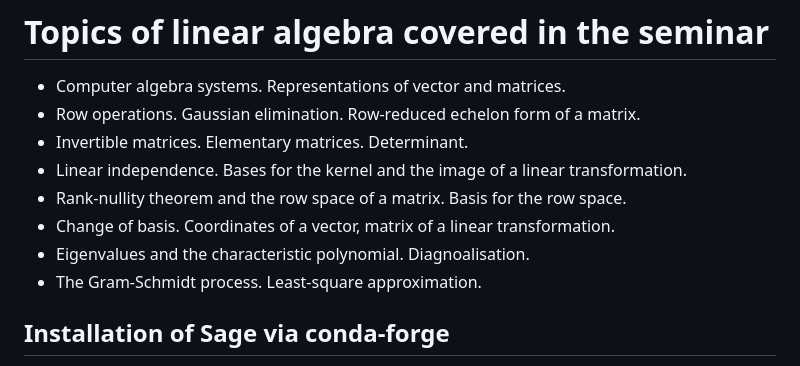
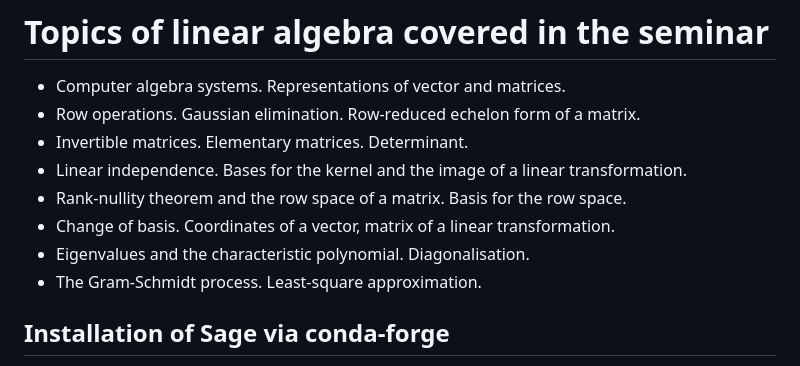
Before and after one commit to matematiflo/CompAssistedMath2024, a Markdown page: Sage/README.md, the part around the change. Rendered like a GitHub page.

```diff
--- a/Sage/README.md
+++ b/Sage/README.md
@@ -6,7 +6,7 @@
 - Linear independence. Bases for the kernel and the image of a linear transformation.
 - Rank-nullity theorem and the row space of a matrix. Basis for the row space.
 - Change of basis. Coordinates of a vector, matrix of a linear transformation.
-- Eigenvalues and the characteristic polynomial. Diagnoalisation.
+- Eigenvalues and the characteristic polynomial. Diagonalisation.
 - The Gram-Schmidt process. Least-square approximation.
 
 
```
